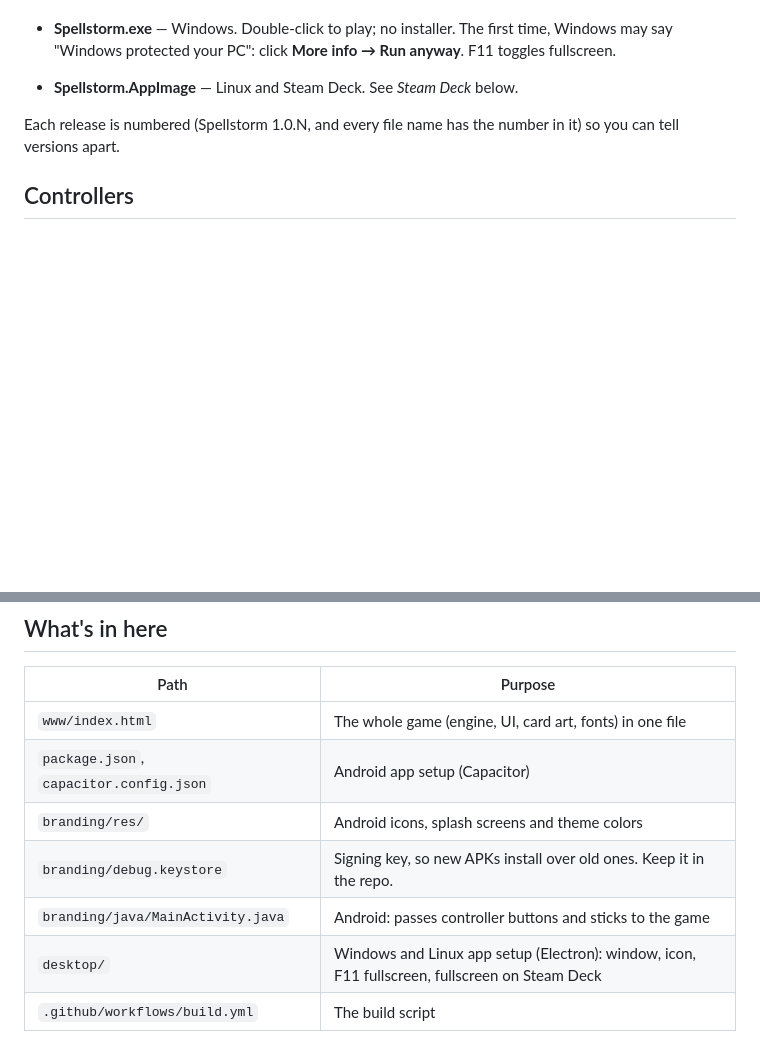
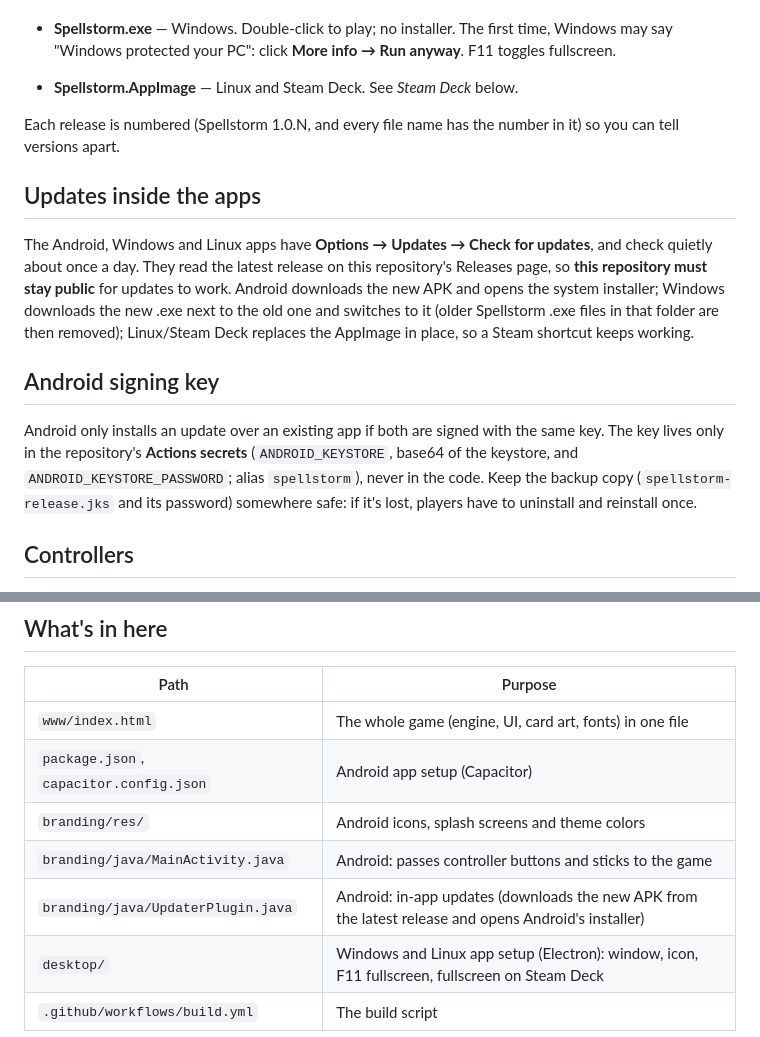
Before and after one commit to keithburgun/spellstorm_digital, a Markdown page: README.md, 2 parts joined by grey strips. Rendered like a GitHub page; blank space fills up the shorter version.

Commit message:
README: in-app updates and the Android signing key
Co-Authored-By: Claude Opus 5.5 <noreply@anthropic.com>
Claude-Session: https://claude.ai/code/session_017Yq3cwx48tBhs6RpfJmqvG

```diff
--- a/README.md
+++ b/README.md
@@ -15,6 +15,19 @@ Open the **Releases** page of this repo (right-hand sidebar → Releases). The n
 - **Spellstorm.AppImage** — Linux and Steam Deck. See *Steam Deck* below.
 
 Each release is numbered (Spellstorm 1.0.N, and every file name has the number in it) so you can tell versions apart.
+
+## Updates inside the apps
+
+The Android, Windows and Linux apps have **Options → Updates → Check for updates**, and check quietly about once a day.
+They read the latest release on this repository's Releases page, so **this repository must stay public** for updates to work.
+Android downloads the new APK and opens the system installer; Windows downloads the new .exe next to the old one and switches to it
+(older Spellstorm .exe files in that folder are then removed); Linux/Steam Deck replaces the AppImage in place, so a Steam shortcut keeps working.
+
+## Android signing key
+
+Android only installs an update over an existing app if both are signed with the same key. The key lives only in the repository's
+**Actions secrets** (`ANDROID_KEYSTORE`, base64 of the keystore, and `ANDROID_KEYSTORE_PASSWORD`; alias `spellstorm`), never in the code.
+Keep the backup copy (`spellstorm-release.jks` and its password) somewhere safe: if it's lost, players have to uninstall and reinstall once.
 
 ## Controllers
 
@@ -56,8 +69,8 @@ Usually the only file that changes is `www/index.html` (the game itself). You ca
 | `www/index.html` | The whole game (engine, UI, card art, fonts) in one file |
 | `package.json`, `capacitor.config.json` | Android app setup (Capacitor) |
 | `branding/res/` | Android icons, splash screens and theme colors |
-| `branding/debug.keystore` | Signing key, so new APKs install over old ones. Keep it in the repo. |
 | `branding/java/MainActivity.java` | Android: passes controller buttons and sticks to the game |
+| `branding/java/UpdaterPlugin.java` | Android: in-app updates (downloads the new APK from the latest release and opens Android's installer) |
 | `desktop/` | Windows and Linux app setup (Electron): window, icon, F11 fullscreen, fullscreen on Steam Deck |
 | `.github/workflows/build.yml` | The build script |
 
```
